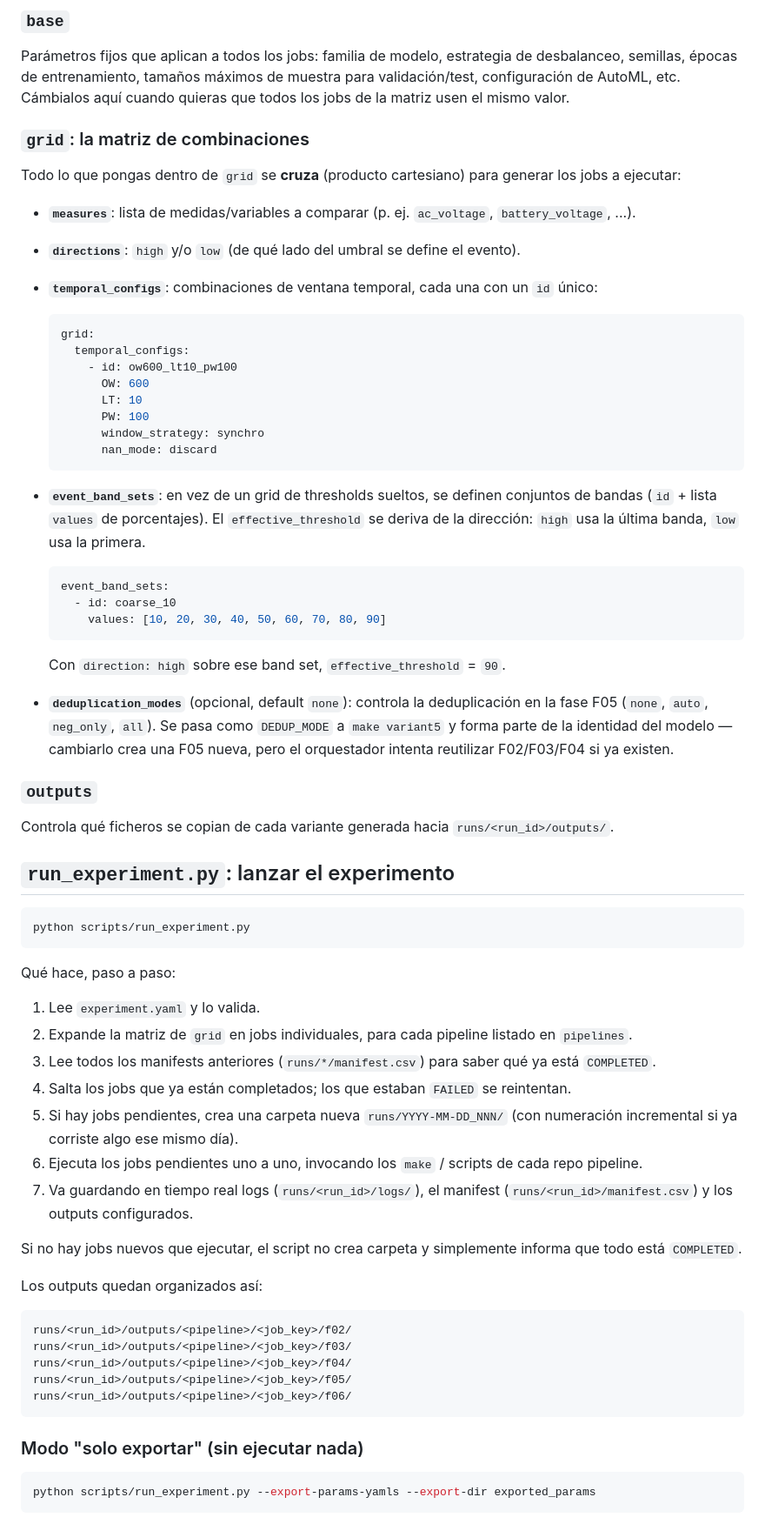
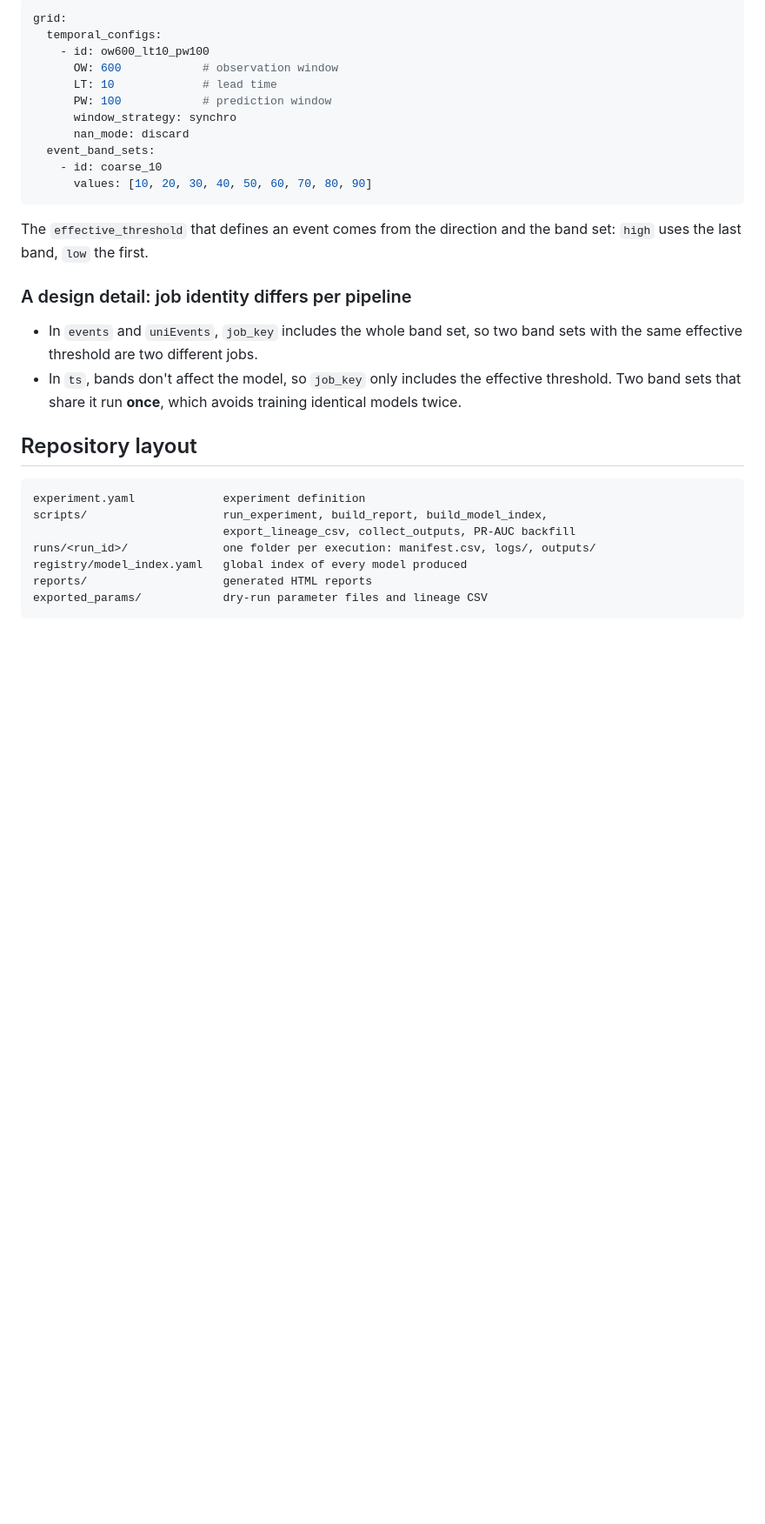
Before and after one commit to iivvjj/mlops4rtedge-comparisons, a Markdown page: README.md, the part around one of its changes. Shown at 87% size. Rendered like a GitHub page; blank space fills up the shorter version.

````diff
--- a/README.md
+++ b/README.md
@@ -83,73 +94,32 @@ Fija la variante F01 (dataset base) de la que cuelga cada pipeline, p. ej. `even
-### `base`
-
-Parámetros fijos que aplican a todos los jobs: familia de modelo, estrategia de desbalanceo, semillas, épocas de entrenamiento, tamaños máximos de muestra para validación/test, configuración de AutoML, etc. Cámbialos aquí cuando quieras que todos los jobs de la matriz usen el mismo valor.
-
-### `grid`: la matriz de combinaciones
-
-Todo lo que pongas dentro de `grid` se **cruza** (producto cartesiano) para generar los jobs a ejecutar:
-
-- **`measures`**: lista de medidas/variables a comparar (p. ej. `ac_voltage`, `battery_voltage`, ...).
-- **`directions`**: `high` y/o `low` (de qué lado del umbral se define el evento).
-- **`temporal_configs`**: combinaciones de ventana temporal, cada una con un `id` único:
-
-  ```yaml
-  grid:
-    temporal_configs:
-      - id: ow600_lt10_pw100
-        OW: 600
-        LT: 10
-        PW: 100
-        window_strategy: synchro
-        nan_mode: discard
-  ```
-
-- **`event_band_sets`**: en vez de un grid de thresholds sueltos, se definen conjuntos de bandas (`id` + lista `values` de porcentajes). El `effective_threshold` se deriva de la dirección: `high` usa la última banda, `low` usa la primera.
-
-  ```yaml
+grid:
+  temporal_configs:
+    - id: ow600_lt10_pw100
+      OW: 600            # observation window
+      LT: 10             # lead time
+      PW: 100            # prediction window
+      window_strategy: synchro
+      nan_mode: discard
   event_band_sets:
     - id: coarse_10
       values: [10, 20, 30, 40, 50, 60, 70, 80, 90]
-  ```
-
-  Con `direction: high` sobre ese band set, `effective_threshold` = `90`.
-
-- **`deduplication_modes`** (opcional, default `none`): controla la deduplicación en la fase F05 (`none`, `auto`, `neg_only`, `all`). Se pasa como `DEDUP_MODE` a `make variant5` y forma parte de la identidad del modelo — cambiarlo crea una F05 nueva, pero el orquestador intenta reutilizar F02/F03/F04 si ya existen.
-
-### `outputs`
-
-Controla qué ficheros se copian de cada variante generada hacia `runs/<run_id>/outputs/`.
-
-
-## `run_experiment.py`: lanzar el experimento
-
-```bash
-python scripts/run_experiment.py
 ```
 
-Qué hace, paso a paso:
+The `effective_threshold` that defines an event comes from the direction and the band set: `high` uses the last band, `low` the first.
 
-1. Lee `experiment.yaml` y lo valida.
-2. Expande la matriz de `grid` en jobs individuales, para cada pipeline listado en `pipelines`.
-3. Lee todos los manifests anteriores (`runs/*/manifest.csv`) para saber qué ya está `COMPLETED`.
-4. Salta los jobs que ya están completados; los que estaban `FAILED` se reintentan.
-5. Si hay jobs pendientes, crea una carpeta nueva `runs/YYYY-MM-DD_NNN/` (con numeración incremental si ya corriste algo ese mismo día).
-6. Ejecuta los jobs pendientes uno a uno, invocando los `make` / scripts de cada repo pipeline.
-7. Va guardando en tiempo real logs (`runs/<run_id>/logs/`), el manifest (`runs/<run_id>/manifest.csv`) y los outputs configurados.
+### A design detail: job identity differs per pipeline
 
-Si no hay jobs nuevos que ejecutar, el script no crea carpeta y simplemente informa que todo está `COMPLETED`.
+- In `events` and `uniEvents`, `job_key` includes the whole band set, so two band sets with the same effective threshold are two different jobs.
+- In `ts`, bands don't affect the model, so `job_key` only includes the effective threshold. Two band sets that share it run **once**, which avoids training identical models twice.
 
-Los outputs quedan organizados así:
+## Repository layout
 
 ```text
-runs/<run_id>/outputs/<pipeline>/<job_key>/f02/
-runs/<run_id>/outputs/<pipeline>/<job_key>/f03/
-runs/<run_id>/outputs/<pipeline>/<job_key>/f04/
-runs/<run_id>/outputs/<pipeline>/<job_key>/f05/
-runs/<run_id>/outputs/<pipeline>/<job_key>/f06/
-```
-### Modo "solo exportar" (sin ejecutar nada)
-
-```bash
-python scripts/run_experiment.py --export-params-yamls --export-dir exported_params
+experiment.yaml             experiment definition
+scripts/                    run_experiment, build_report, build_model_index,
+                            export_lineage_csv, collect_outputs, PR-AUC backfill
+runs/<run_id>/              one folder per execution: manifest.csv, logs/, outputs/
+registry/model_index.yaml   global index of every model produced
+reports/                    generated HTML reports
+exported_params/            dry-run parameter files and lineage CSV
 ```
 
````
Also changed, not shown: other parts of README.md (+71 -107 lines), docs/report.png (added), 2 other files.
